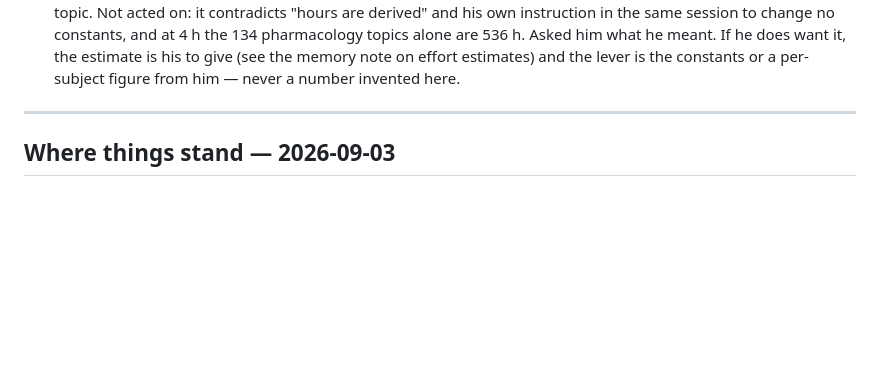
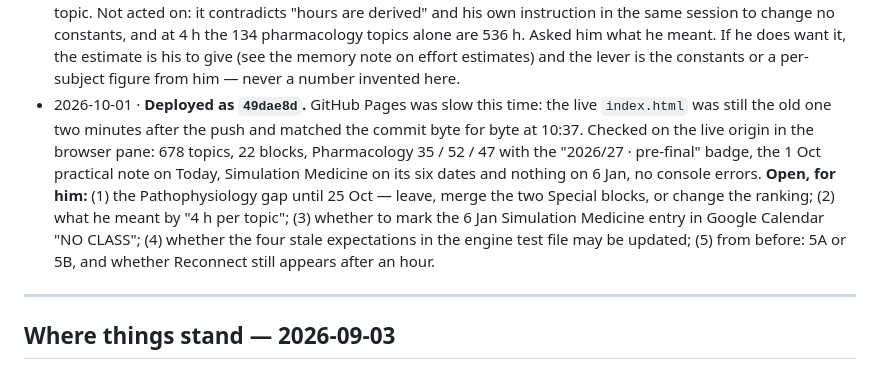
Before and after one commit to kadzidrogalinasdraven/study-planner, a Markdown page: CLAUDE.md, the part around the change. Drawn GitHub-style; blank space fills up the shorter version.

Commit message:
Log the pharmacology and Simulation Medicine deploy
Co-Authored-By: Claude Fable 5.1 <noreply@anthropic.com>

```diff
--- a/CLAUDE.md
+++ b/CLAUDE.md
@@ -1693,6 +1693,16 @@ Propedeutics of Surgery, Neurobehavioral sciences, Radiological Anatomy) are abs
   pharmacology topics alone are 536 h. Asked him what he meant. If he does want it, the estimate
   is his to give (see the memory note on effort estimates) and the lever is the constants or a
   per-subject figure from him — never a number invented here.
+- 2026-10-01 · **Deployed as `49dae8d`.** GitHub Pages was slow this time: the live `index.html`
+  was still the old one two minutes after the push and matched the commit byte for byte at
+  10:37. Checked on the live origin in the browser pane: 678 topics, 22 blocks, Pharmacology
+  35 / 52 / 47 with the "2026/27 · pre-final" badge, the 1 Oct practical note on Today,
+  Simulation Medicine on its six dates and nothing on 6 Jan, no console errors.
+  **Open, for him:** (1) the Pathophysiology gap until 25 Oct — leave, merge the two Special
+  blocks, or change the ranking; (2) what he meant by "4 h per topic"; (3) whether to mark the
+  6 Jan Simulation Medicine entry in Google Calendar "NO CLASS"; (4) whether the four stale
+  expectations in the engine test file may be updated; (5) from before: 5A or 5B, and whether
+  Reconnect still appears after an hour.
 
 ---
 
```
